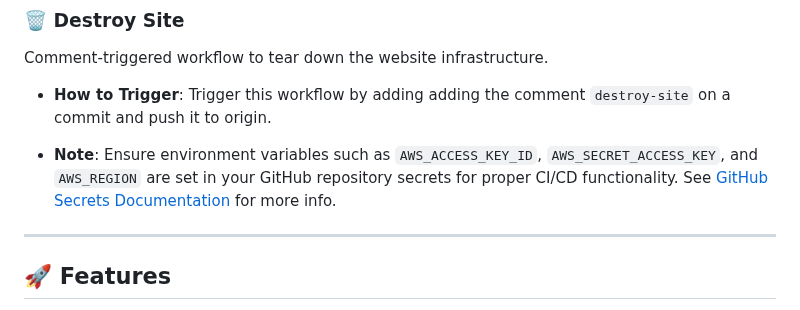
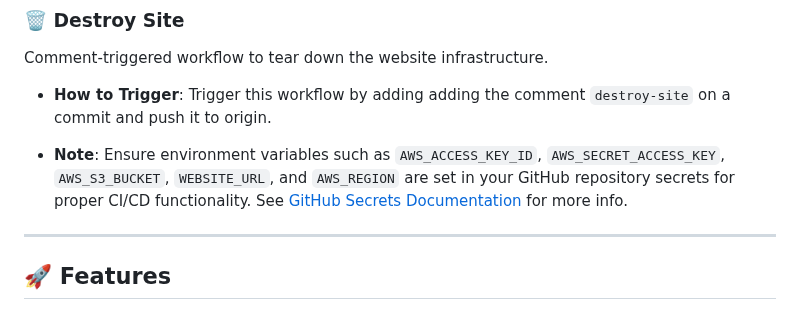
Before and after one commit to Warner-Bell/aws-s3hosted-website-devops, a Markdown page: README.md, the part around one of its changes. Drawn GitHub-style.

Commit message:
readme tweaks

```diff
--- a/README.md
+++ b/README.md
@@ -25,7 +25,7 @@ Comment-triggered workflow to tear down the website infrastructure.
 
 - **How to Trigger**: Trigger this workflow by adding adding the comment `destroy-site` on a commit and push it to origin.
 
-- **Note**: Ensure environment variables such as `AWS_ACCESS_KEY_ID`, `AWS_SECRET_ACCESS_KEY`, and `AWS_REGION` are set in your GitHub repository secrets for proper CI/CD functionality. See [GitHub Secrets Documentation](https://docs.github.com/en/actions/security-guides/encrypted-secrets) for more info.
+- **Note**: Ensure environment variables such as `AWS_ACCESS_KEY_ID`, `AWS_SECRET_ACCESS_KEY`, `AWS_S3_BUCKET`, `WEBSITE_URL`, and `AWS_REGION` are set in your GitHub repository secrets for proper CI/CD functionality. See [GitHub Secrets Documentation](https://docs.github.com/en/actions/security-guides/encrypted-secrets) for more info.
 
 ---
 
```
Also changed, not shown: other parts of README.md (+1 -1 lines).
